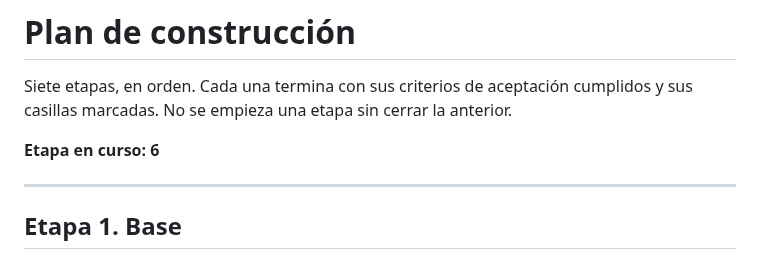
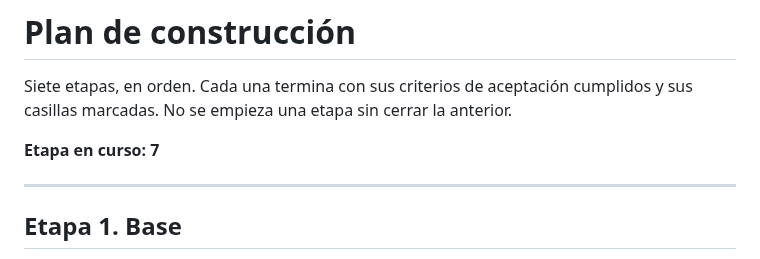
Before and after one commit to jpguarin/arrendi, a Markdown page: docs/plan.md, the part around the change. Rendered like a GitHub page.

Commit message:
docs: cerrar la etapa 6 y pasar a la etapa 7
Co-Authored-By: Claude Opus 5.5 <noreply@anthropic.com>

```diff
--- a/docs/plan.md
+++ b/docs/plan.md
@@ -2,7 +2,7 @@
 
 Siete etapas, en orden. Cada una termina con sus criterios de aceptación cumplidos y sus casillas marcadas. No se empieza una etapa sin cerrar la anterior.
 
-**Etapa en curso: 6**
+**Etapa en curso: 7**
 
 ---
 
```
